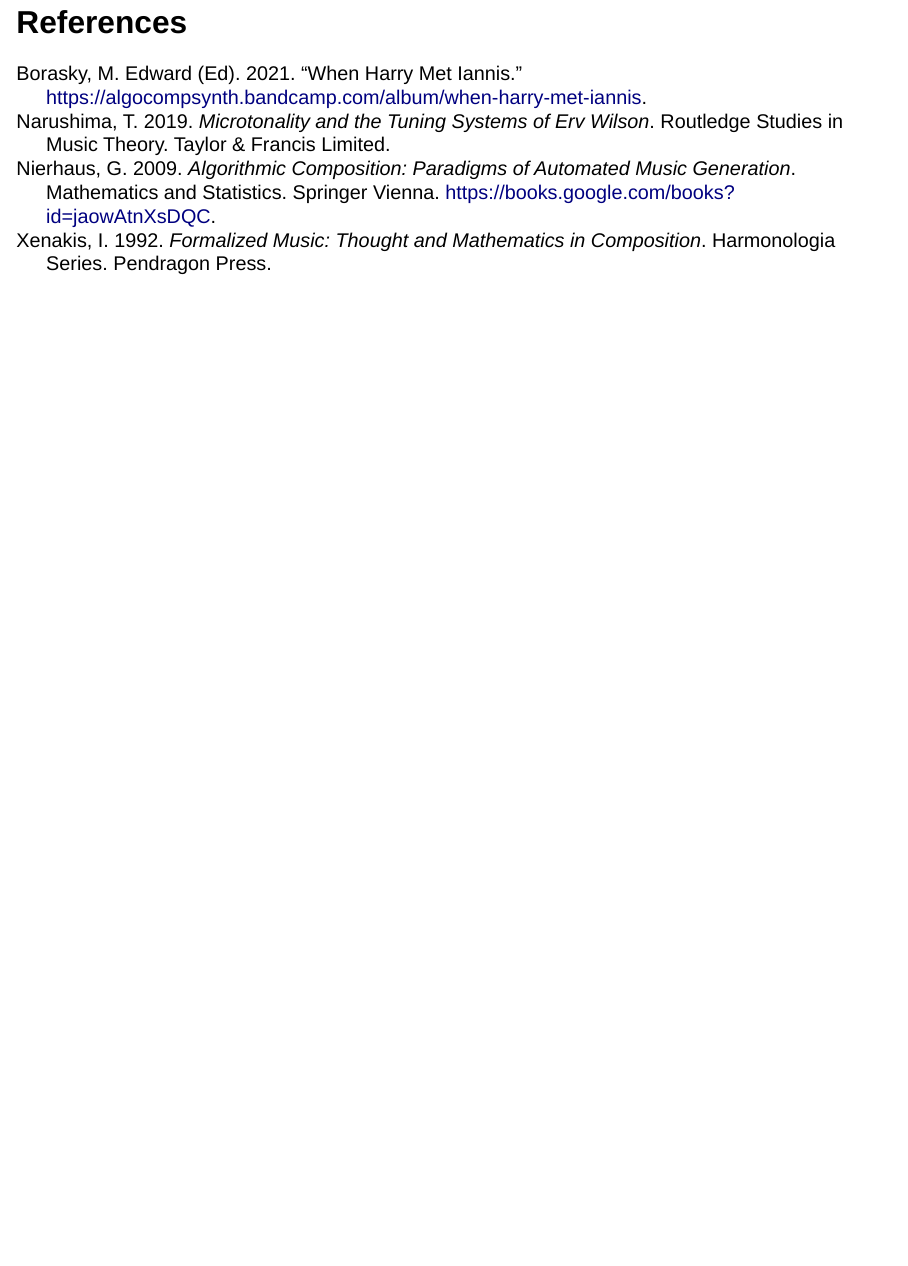
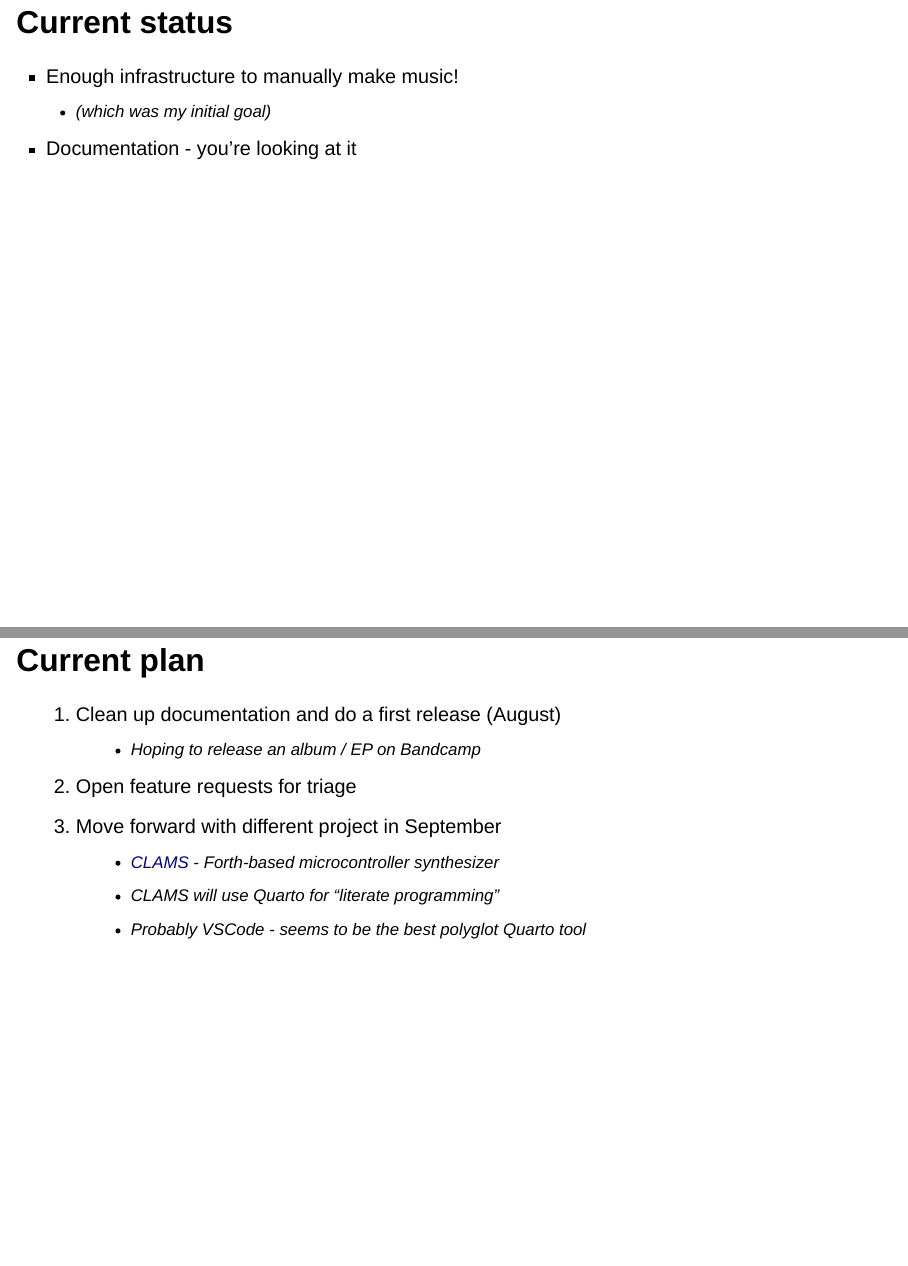
Before and after one commit to AlgoCompSynth/eikosany-slides, a Quarto document (Eikosany-Cascadia-R-Conference-Slides.qmd): page 18 of 18 before the commit and pages 18 and 19 of 23 after it, the two joined at a grey line. Rendered offline with R 4.5, knitr and Pandoc in place of Quarto, with nearby package versions; drawn as Slidy slides in place of the format the file asks for; some code elsewhere in the file could not run offline.

Commit message:
moar words

```diff
--- a/Eikosany-Cascadia-R-Conference-Slides.qmd
+++ b/Eikosany-Cascadia-R-Conference-Slides.qmd
@@ -100,3 +100,16 @@ print(knitr::kable(eikosany::cps_scale_table()))
 
 # 5 Roadmap
 
+## Current status
+- Enough infrastructure to manually make music!
+    - (which was my initial goal)
+- Documentation - you're looking at it
+
+## Current plan
+1. Clean up documentation and do a first release (August)
+    - Hoping to release an album / EP on Bandcamp
+2. Open feature requests for triage
+3. Move forward with different project in September
+    - [CLAMS](https://github.com/AlgoCompSynth/CLAMS) - Forth-based microcontroller synthesizer
+    - CLAMS will use Quarto for "literate programming"
+    - Probably VSCode - seems to be the best polyglot Quarto tool
```
Also changed, not shown: Eikosany-Cascadia-R-Conference-Slides.html, Eikosany-Cascadia-R-Conference-Slides.qmd (8 more changed lines).
